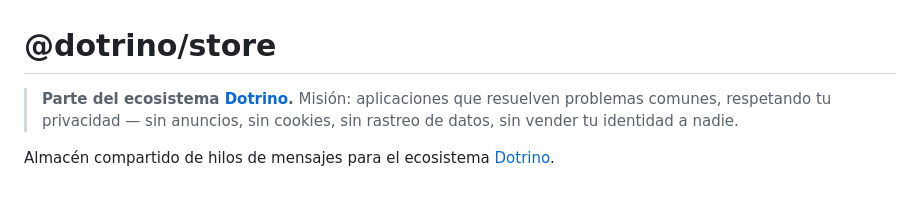
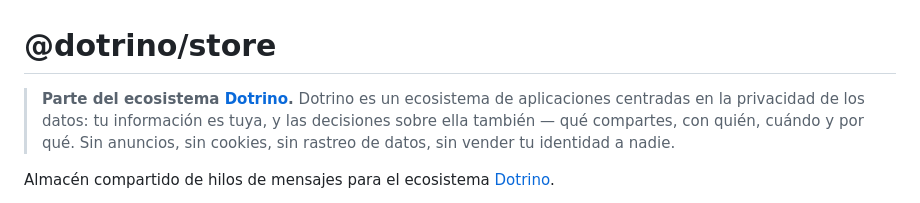
Before and after one commit to imdotrino/dotrino-store, a Markdown page: README.md, the part around the change. Rendered like a GitHub page.

Commit message:
docs: el manifiesto pasa al posicionamiento nuevo
Dotrino se define por lo que protege, no por a quién se enfrenta: la
información es del usuario y las decisiones sobre ella también (qué comparte,
con quién, cuándo y por qué). Antes el bloque enunciaba la misión; ahora
enuncia el principio que ordena el ecosistema, que es lo que de verdad
distingue a las apps entre sí.

Co-Authored-By: Claude Opus 4.8 <noreply@anthropic.com>

```diff
--- a/README.md
+++ b/README.md
@@ -1,6 +1,6 @@
 # @dotrino/store
 
-> **Parte del ecosistema [Dotrino](https://dotrino.com).** Misión: aplicaciones que resuelven problemas comunes, respetando tu privacidad — sin anuncios, sin cookies, sin rastreo de datos, sin vender tu identidad a nadie.
+> **Parte del ecosistema [Dotrino](https://dotrino.com).** Dotrino es un ecosistema de aplicaciones centradas en la privacidad de los datos: tu información es tuya, y las decisiones sobre ella también — qué compartes, con quién, cuándo y por qué. Sin anuncios, sin cookies, sin rastreo de datos, sin vender tu identidad a nadie.
 
 Almacén compartido de hilos de mensajes para el ecosistema [Dotrino](https://github.com/imdotrino).
 
```
